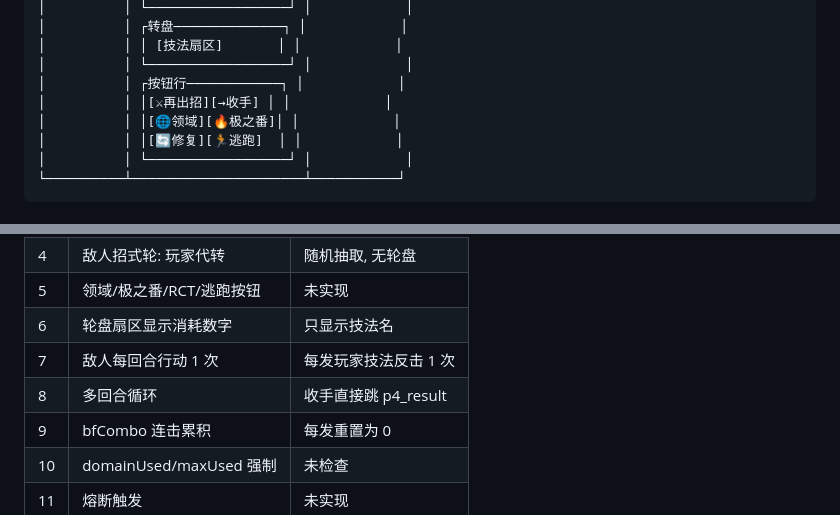
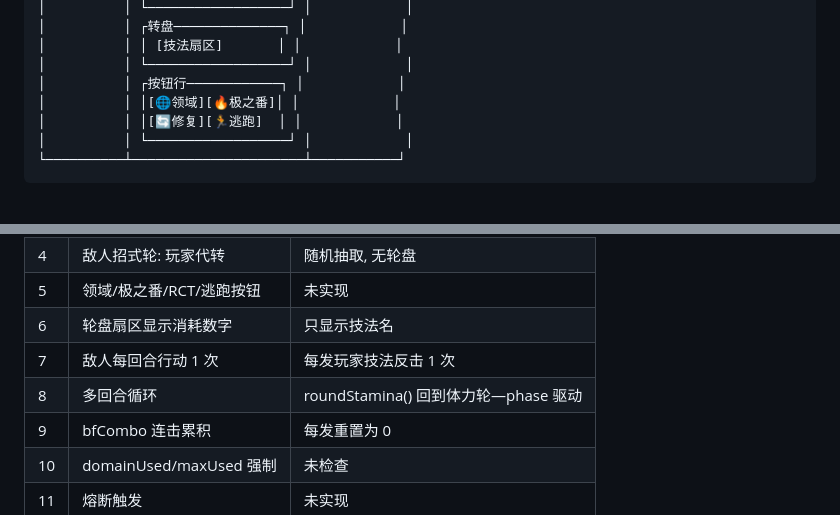
Before and after one commit to qqqc/jjk-roulette, a Markdown page: BATTLE-DESIGN.md, 2 parts joined by grey strips. Drawn GitHub-style.

```diff
--- a/BATTLE-DESIGN.md
+++ b/BATTLE-DESIGN.md
@@ -677,7 +677,6 @@ state.combat = {
 │          │ │ [技法扇区]       │ │            │
 │          │ └──────────────────┘ │            │
 │          │ ┌按钮行────────────┐ │            │
-│          │ │[⚔再出招][→收手] │ │            │
 │          │ │[🌐领域][🔥极之番]│ │            │
 │          │ │[🔄修复][🏃逃跑]  │ │            │
 │          │ └──────────────────┘ │            │
@@ -994,7 +991,7 @@ URL 加 `?debug` 进入调试模式。p4 侧边栏底部展示:
 | 5 | 领域/极之番/RCT/逃跑按钮 | 未实现 |
 | 6 | 轮盘扇区显示消耗数字 | 只显示技法名 |
 | 7 | 敌人每回合行动 1 次 | 每发玩家技法反击 1 次 |
-| 8 | 多回合循环 | 收手直接跳 p4_result |
+| 8 | 多回合循环 | roundStamina() 回到体力轮—phase 驱动 |
 | 9 | bfCombo 连击累积 | 每发重置为 0 |
 | 10 | domainUsed/maxUsed 强制 | 未检查 |
 | 11 | 熔断触发 | 未实现 |
```
Also changed, not shown: other parts of BATTLE-DESIGN.md (+3 -5 lines).
